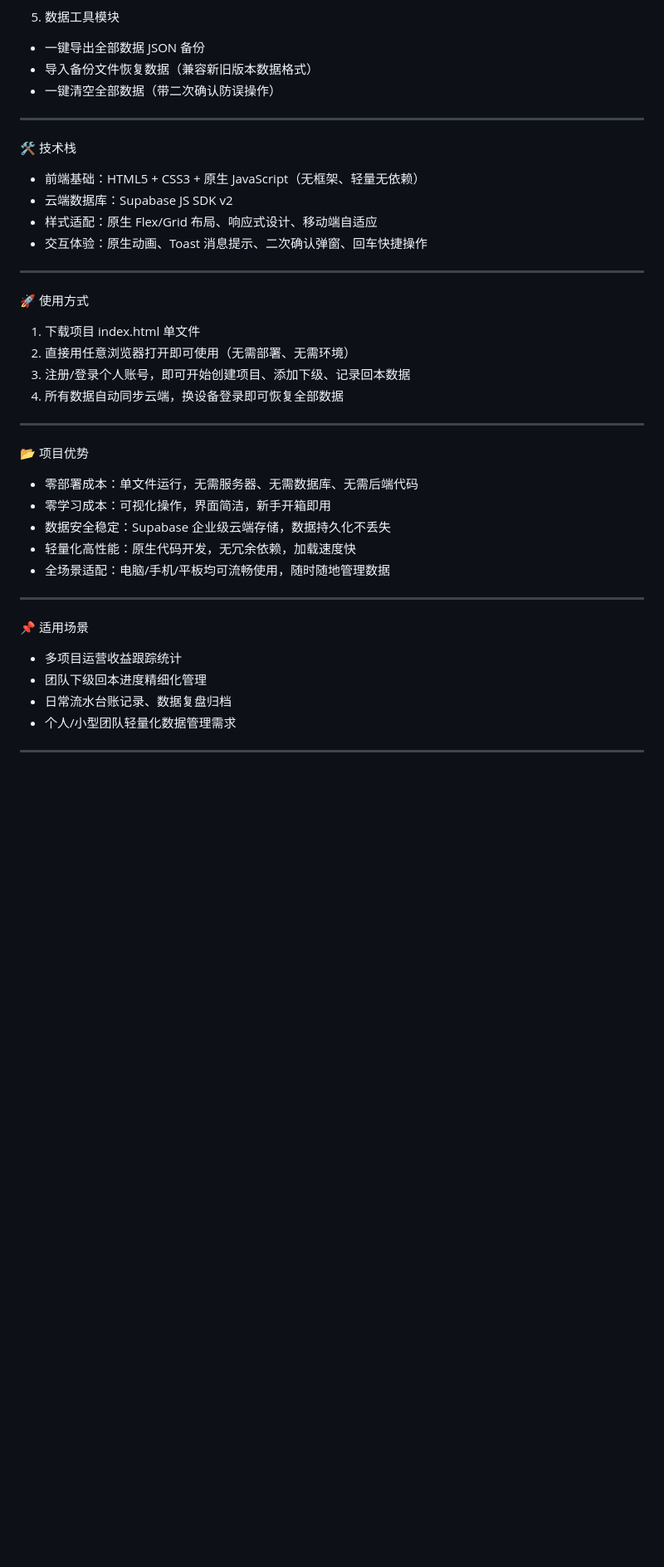
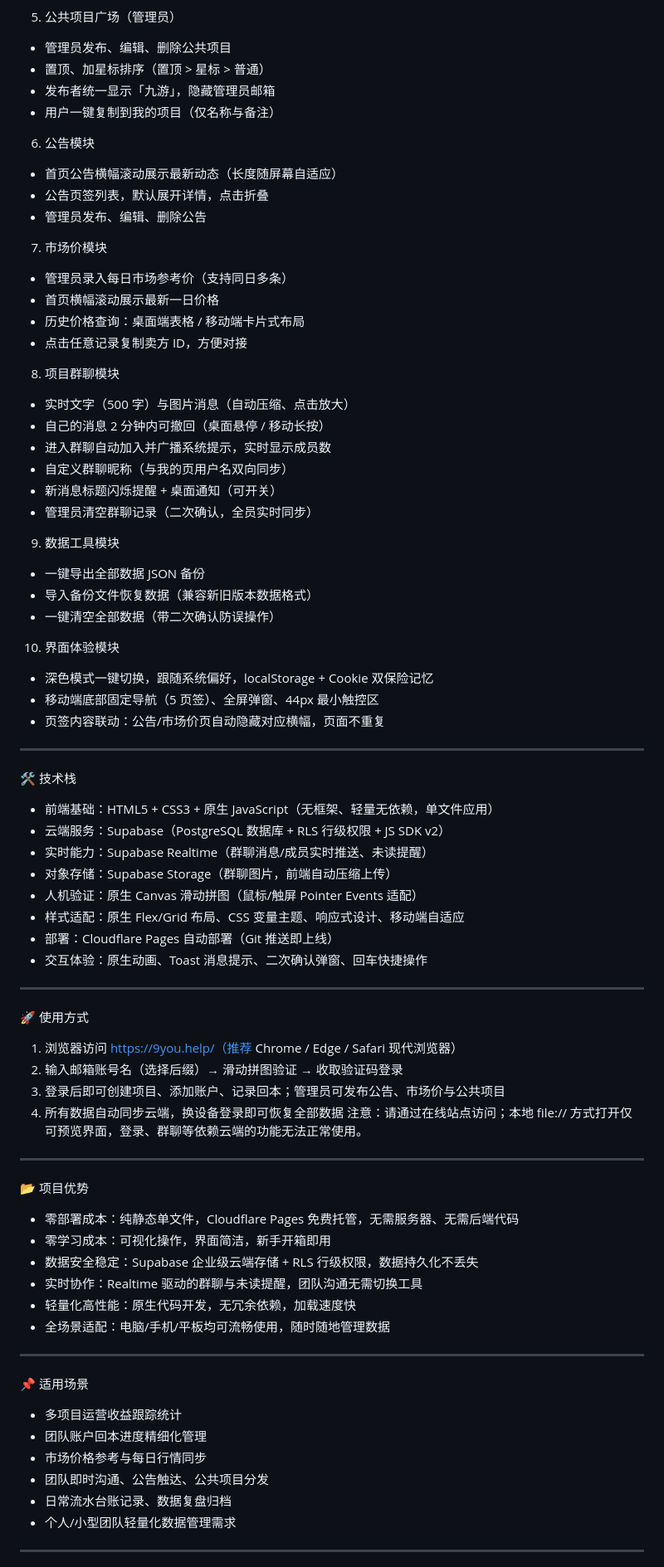
Before and after one commit to junxi0986-del/9you-web, a Markdown page: README.md, the part around one of its changes. Shown at 83% size. GitHub-like rendering; blank space fills up the shorter version.

```diff
--- a/README.md
+++ b/README.md
@@ -43,35 +52,68 @@
 - 个人台账明细查询、时间排序、单条记录删除
-5. 数据工具模块
+5. 公共项目广场（管理员）
+- 管理员发布、编辑、删除公共项目
+- 置顶、加星标排序（置顶 > 星标 > 普通）
+- 发布者统一显示「九游」，隐藏管理员邮箱
+- 用户一键复制到我的项目（仅名称与备注）
+6. 公告模块
+- 首页公告横幅滚动展示最新动态（长度随屏幕自适应）
+- 公告页签列表，默认展开详情，点击折叠
+- 管理员发布、编辑、删除公告
+7. 市场价模块
+- 管理员录入每日市场参考价（支持同日多条）
+- 首页横幅滚动展示最新一日价格
+- 历史价格查询：桌面端表格 / 移动端卡片式布局
+- 点击任意记录复制卖方 ID，方便对接
+8. 项目群聊模块
+- 实时文字（500 字）与图片消息（自动压缩、点击放大）
+- 自己的消息 2 分钟内可撤回（桌面悬停 / 移动长按）
+- 进入群聊自动加入并广播系统提示，实时显示成员数
+- 自定义群聊昵称（与我的页用户名双向同步）
+- 新消息标题闪烁提醒 + 桌面通知（可开关）
+- 管理员清空群聊记录（二次确认，全员实时同步）
+9. 数据工具模块
 - 一键导出全部数据 JSON 备份
 - 导入备份文件恢复数据（兼容新旧版本数据格式）
 - 一键清空全部数据（带二次确认防误操作）
+10. 界面体验模块
+- 深色模式一键切换，跟随系统偏好，localStorage + Cookie 双保险记忆
+- 移动端底部固定导航（5 页签）、全屏弹窗、44px 最小触控区
+- 页签内容联动：公告/市场价页自动隐藏对应横幅，页面不重复
 
 ---
 🛠️ 技术栈
-- 前端基础：HTML5 + CSS3 + 原生 JavaScript（无框架、轻量无依赖）
-- 云端数据库：Supabase JS SDK v2
-- 样式适配：原生 Flex/Grid 布局、响应式设计、移动端自适应
+- 前端基础：HTML5 + CSS3 + 原生 JavaScript（无框架、轻量无依赖，单文件应用）
+- 云端服务：Supabase（PostgreSQL 数据库 + RLS 行级权限 + JS SDK v2）
+- 实时能力：Supabase Realtime（群聊消息/成员实时推送、未读提醒）
+- 对象存储：Supabase Storage（群聊图片，前端自动压缩上传）
+- 人机验证：原生 Canvas 滑动拼图（鼠标/触屏 Pointer Events 适配）
+- 样式适配：原生 Flex/Grid 布局、CSS 变量主题、响应式设计、移动端自适应
+- 部署：Cloudflare Pages 自动部署（Git 推送即上线）
 - 交互体验：原生动画、Toast 消息提示、二次确认弹窗、回车快捷操作
 
 ---
 🚀 使用方式
-1. 下载项目 index.html 单文件
-2. 直接用任意浏览器打开即可使用（无需部署、无需环境）
-3. 注册/登录个人账号，即可开始创建项目、添加下级、记录回本数据
+1. 浏览器访问 https://9you.help/（推荐 Chrome / Edge / Safari 现代浏览器）
+2. 输入邮箱账号名（选择后缀）→ 滑动拼图验证 → 收取验证码登录
+3. 登录后即可创建项目、添加账户、记录回本；管理员可发布公告、市场价与公共项目
 4. 所有数据自动同步云端，换设备登录即可恢复全部数据
+注意：请通过在线站点访问；本地 file:// 方式打开仅可预览界面，登录、群聊等依赖云端的功能无法正常使用。
 
 ---
 📂 项目优势
-- 零部署成本：单文件运行，无需服务器、无需数据库、无需后端代码
+- 零部署成本：纯静态单文件，Cloudflare Pages 免费托管，无需服务器、无需后端代码
 - 零学习成本：可视化操作，界面简洁，新手开箱即用
-- 数据安全稳定：Supabase 企业级云端存储，数据持久化不丢失
+- 数据安全稳定：Supabase 企业级云端存储 + RLS 行级权限，数据持久化不丢失
+- 实时协作：Realtime 驱动的群聊与未读提醒，团队沟通无需切换工具
 - 轻量化高性能：原生代码开发，无冗余依赖，加载速度快
 - 全场景适配：电脑/手机/平板均可流畅使用，随时随地管理数据
 
 ---
 📌 适用场景
 - 多项目运营收益跟踪统计
-- 团队下级回本进度精细化管理
+- 团队账户回本进度精细化管理
+- 市场价格参考与每日行情同步
+- 团队即时沟通、公告触达、公共项目分发
 - 日常流水台账记录、数据复盘归档
 - 个人/小型团队轻量化数据管理需求
 
```
Also changed, not shown: other parts of README.md (+50 -30 lines).
